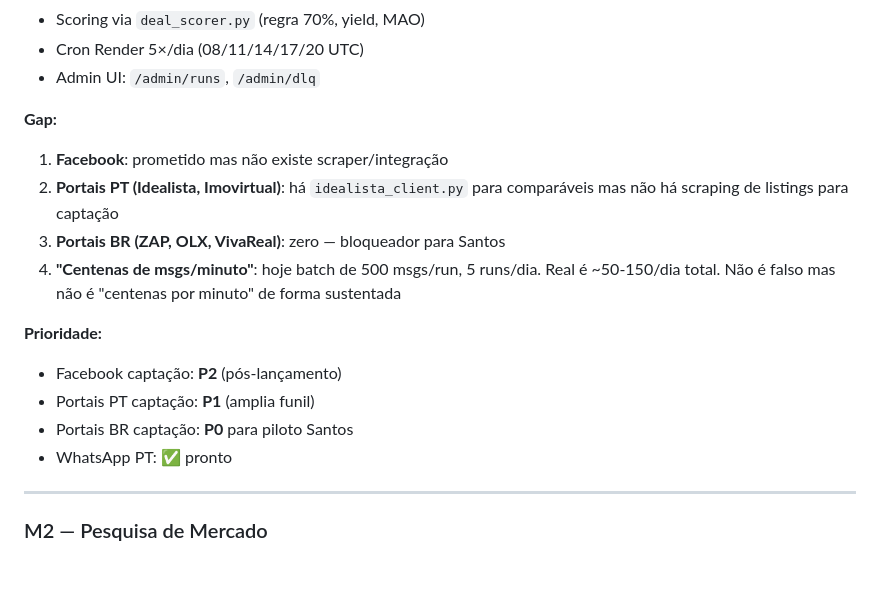
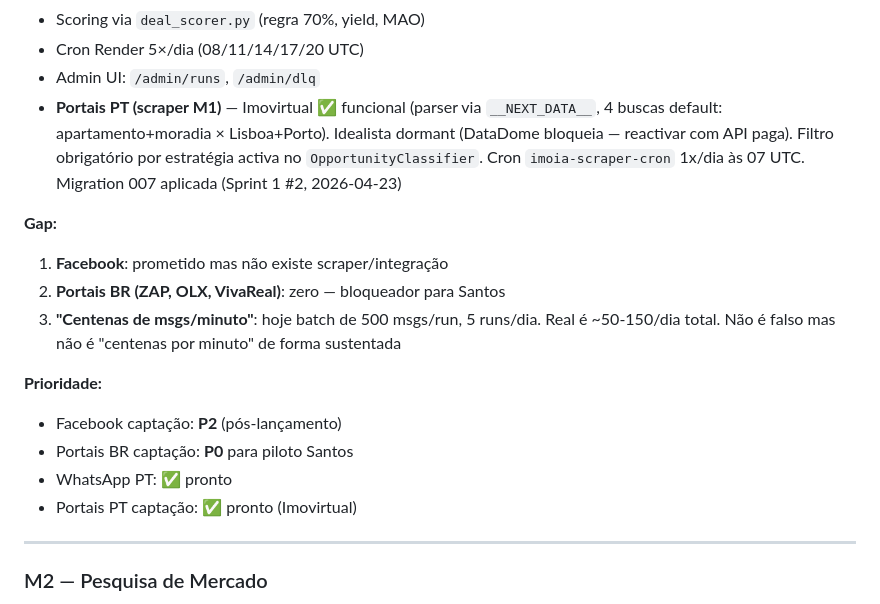
Before and after one commit to mayraferrop/imoIA, a Markdown page: STATUS.md, the part around the change. Drawn GitHub-style; blank space fills up the shorter version.

Commit message:
docs(status): M1 scraper Imovirtual PT live + cron 07 UTC
Sprint 1 #2 concluído: captação via portais PT filtrada por estratégia activa.

Co-Authored-By: Claude Opus 4.7 <noreply@anthropic.com>

```diff
--- a/STATUS.md
+++ b/STATUS.md
@@ -54,18 +54,18 @@
 - Scoring via `deal_scorer.py` (regra 70%, yield, MAO)
 - Cron Render 5×/dia (08/11/14/17/20 UTC)
 - Admin UI: `/admin/runs`, `/admin/dlq`
+- **Portais PT (scraper M1)** — Imovirtual ✅ funcional (parser via `__NEXT_DATA__`, 4 buscas default: apartamento+moradia × Lisboa+Porto). Idealista dormant (DataDome bloqueia — reactivar com API paga). Filtro obrigatório por estratégia activa no `OpportunityClassifier`. Cron `imoia-scraper-cron` 1x/dia às 07 UTC. Migration 007 aplicada (Sprint 1 #2, 2026-04-23)
 
 **Gap:**
 1. **Facebook**: prometido mas não existe scraper/integração
-2. **Portais PT (Idealista, Imovirtual)**: há `idealista_client.py` para comparáveis mas não há scraping de listings para captação
-3. **Portais BR (ZAP, OLX, VivaReal)**: zero — bloqueador para Santos
-4. **"Centenas de msgs/minuto"**: hoje batch de 500 msgs/run, 5 runs/dia. Real é ~50-150/dia total. Não é falso mas não é "centenas por minuto" de forma sustentada
+2. **Portais BR (ZAP, OLX, VivaReal)**: zero — bloqueador para Santos
+3. **"Centenas de msgs/minuto"**: hoje batch de 500 msgs/run, 5 runs/dia. Real é ~50-150/dia total. Não é falso mas não é "centenas por minuto" de forma sustentada
 
 **Prioridade:**
 - Facebook captação: **P2** (pós-lançamento)
-- Portais PT captação: **P1** (amplia funil)
 - Portais BR captação: **P0** para piloto Santos
 - WhatsApp PT: ✅ pronto
+- Portais PT captação: ✅ pronto (Imovirtual)
 
 ---
 
```
